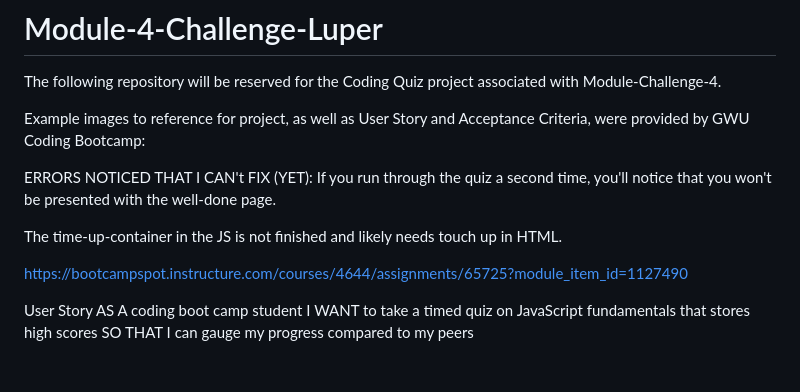
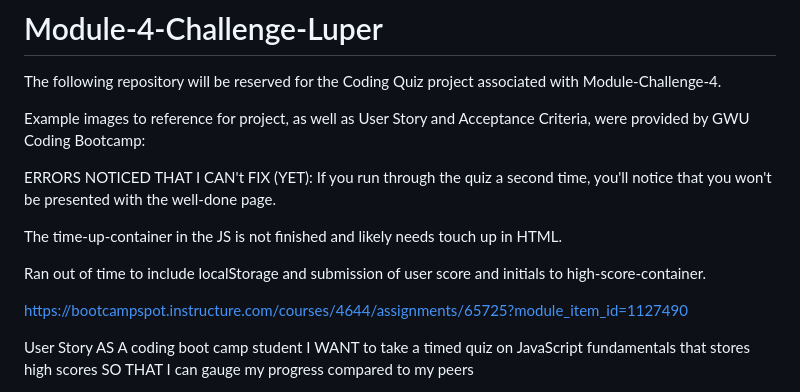
Before and after one commit to OrganicClick/Module-4-Challenge-Luper, a Markdown page: README.md, the part around the change. GitHub-like rendering; blank space fills up the shorter version.

Commit message:
Added additional error note to README

```diff
--- a/README.md
+++ b/README.md
@@ -8,6 +8,7 @@ If you run through the quiz a second time, you'll notice that you won't be prese
 
 The time-up-container in the JS is not finished and likely needs touch up in HTML.
 
+Ran out of time to include localStorage and submission of user score and initials to high-score-container.
 
 https://bootcampspot.instructure.com/courses/4644/assignments/65725?module_item_id=1127490
 
```
